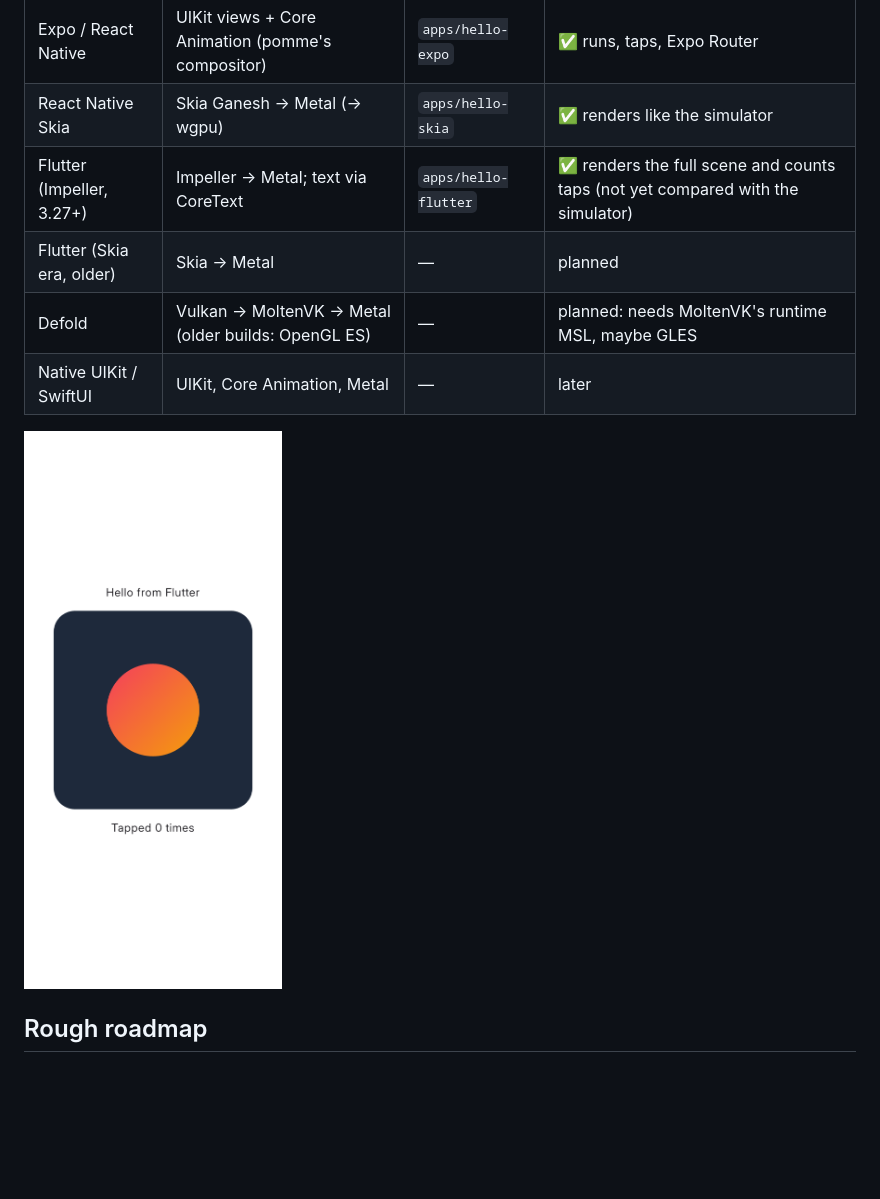
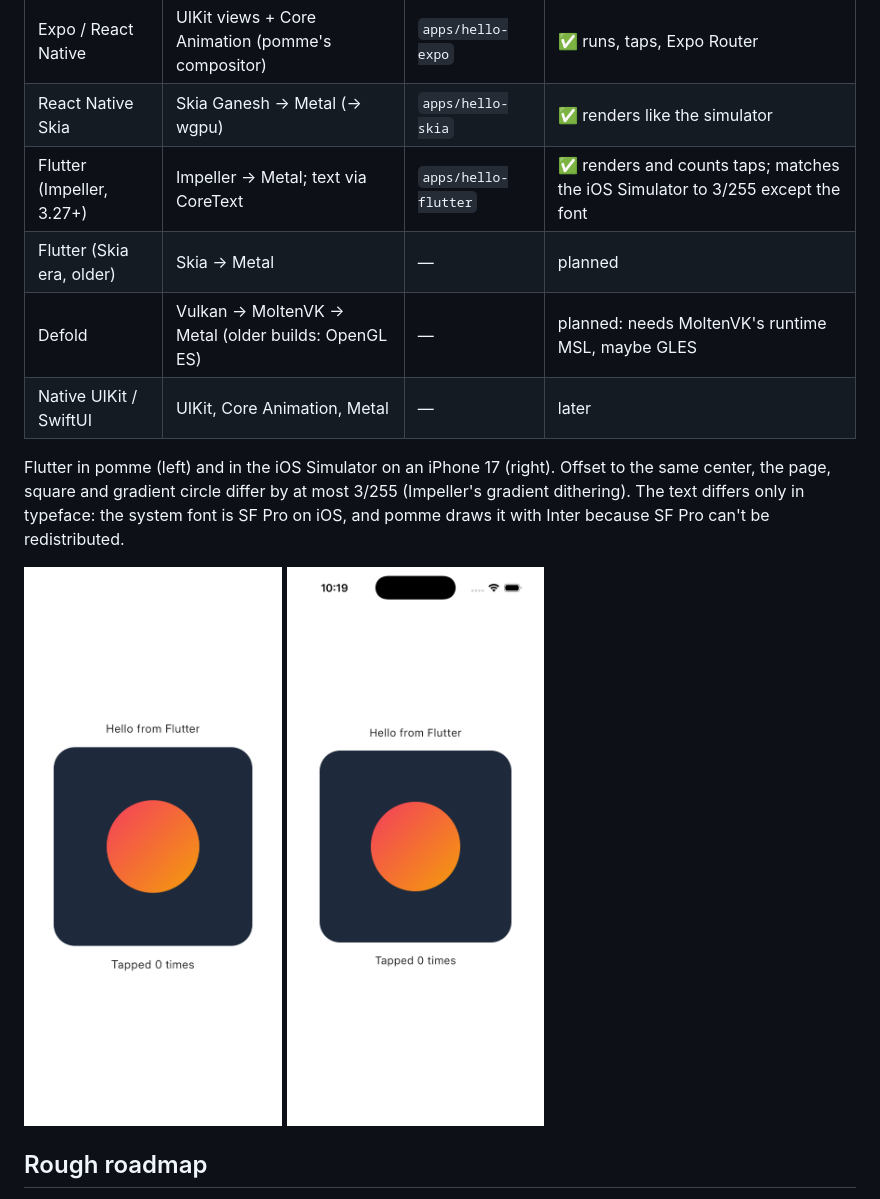
Before and after one commit to trypomme/pomme, a Markdown page: README.md, the part around the change. Rendered like a GitHub page; pictures changed too: docs/hello-flutter-simulator.png (added); blank space fills up the shorter version.

Commit message:
README: hello-flutter compared with the iOS Simulator
Offset to the same center, pomme's frame matches the Simulator's (iPhone 17)
to 3/255 on the page, square and gradient; text differs only in typeface
(Inter standing in for SF Pro).

Co-Authored-By: Claude Opus 5.5 <noreply@anthropic.com>

```diff
--- a/README.md
+++ b/README.md
@@ -63,12 +63,17 @@ What pomme aims to run, and the iOS graphics path each one takes.
 |---|---|---|---|
 | Expo / React Native | UIKit views + Core Animation (pomme's compositor) | `apps/hello-expo` | ✅ runs, taps, Expo Router |
 | React Native Skia | Skia Ganesh → Metal (→ wgpu) | `apps/hello-skia` | ✅ renders like the simulator |
-| Flutter (Impeller, 3.27+) | Impeller → Metal; text via CoreText | `apps/hello-flutter` | ✅ renders the full scene and counts taps (not yet compared with the simulator) |
+| Flutter (Impeller, 3.27+) | Impeller → Metal; text via CoreText | `apps/hello-flutter` | ✅ renders and counts taps; matches the iOS Simulator to 3/255 except the font |
 | Flutter (Skia era, older) | Skia → Metal | — | planned |
 | Defold | Vulkan → MoltenVK → Metal (older builds: OpenGL ES) | — | planned: needs MoltenVK's runtime MSL, maybe GLES |
 | Native UIKit / SwiftUI | UIKit, Core Animation, Metal | — | later |
 
-![hello-flutter rendered by pomme](docs/hello-flutter.png)
+Flutter in pomme (left) and in the iOS Simulator on an iPhone 17 (right). Offset to the same
+center, the page, square and gradient circle differ by at most 3/255 (Impeller's gradient
+dithering). The text differs only in typeface: the system font is SF Pro on iOS, and pomme
+draws it with Inter because SF Pro can't be redistributed.
+
+<img src="docs/hello-flutter.png" width="280" alt="hello-flutter rendered by pomme"> <img src="docs/hello-flutter-simulator.png" width="289" alt="hello-flutter in the iOS Simulator">
 
 ## Rough roadmap
 
```
